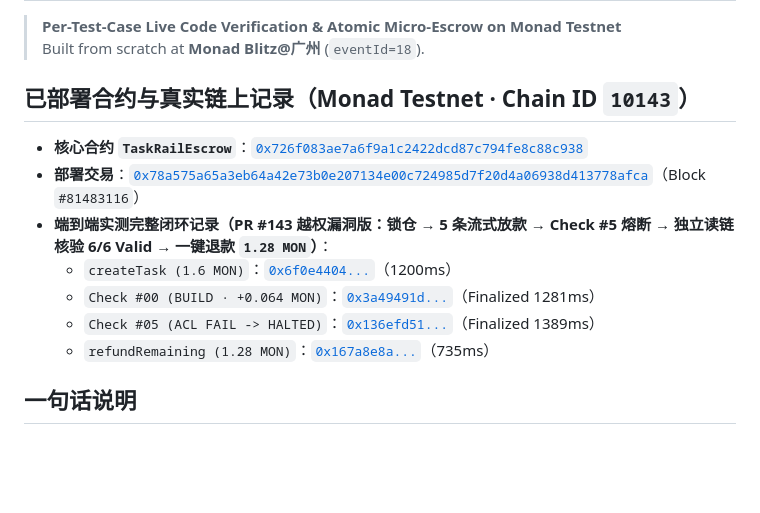
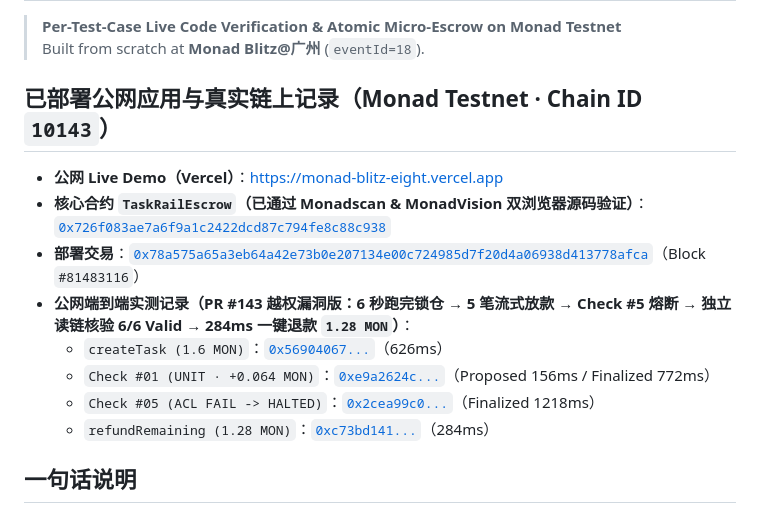
Before and after one commit to Entelina/Monad_Blitz, a Markdown page: README.md, the part around the change. Drawn GitHub-style; blank space fills up the shorter version.

Commit message:
docs: add live Vercel URL, verified testnet tx records, and preview screenshot

```diff
--- a/README.md
+++ b/README.md
@@ -3,15 +3,16 @@
 > **Per-Test-Case Live Code Verification & Atomic Micro-Escrow on Monad Testnet**
 > Built from scratch at **Monad Blitz@广州** (`eventId=18`).
 
-## 已部署合约与真实链上记录（Monad Testnet · Chain ID `10143`）
+## 已部署公网应用与真实链上记录（Monad Testnet · Chain ID `10143`）
 
-- **核心合约 `TaskRailEscrow`**：[`0x726f083ae7a6f9a1c2422dcd87c794fe8c88c938`](https://testnet.monadscan.com/address/0x726f083ae7a6f9a1c2422dcd87c794fe8c88c938)
+- **公网 Live Demo（Vercel）**：https://monad-blitz-eight.vercel.app
+- **核心合约 `TaskRailEscrow`（已通过 Monadscan & MonadVision 双浏览器源码验证）**：[`0x726f083ae7a6f9a1c2422dcd87c794fe8c88c938`](https://testnet.monadscan.com/address/0x726f083ae7a6f9a1c2422dcd87c794fe8c88c938)
 - **部署交易**：[`0x78a575a65a3eb64a42e73b0e207134e00c724985d7f20d4a06938d413778afca`](https://testnet.monadscan.com/tx/0x78a575a65a3eb64a42e73b0e207134e00c724985d7f20d4a06938d413778afca)（Block `#81483116`）
-- **端到端实测完整闭环记录（PR #143 越权漏洞版：锁仓 → 5 条流式放款 → Check #5 熔断 → 独立读链核验 6/6 Valid → 一键退款 `1.28 MON`）**：
-  - `createTask (1.6 MON)`：[`0x6f0e4404...`](https://testnet.monadscan.com/tx/0x6f0e4404e19028259aa0aa7225e34e4d2e1447948c52caf1da9c4afee08a75ca)（1200ms）
-  - `Check #00 (BUILD · +0.064 MON)`：[`0x3a49491d...`](https://testnet.monadscan.com/tx/0x3a49491da3afff87d53df6077fc64c64c8518da10be0ef2a9816b997884d1afd)（Finalized 1281ms）
-  - `Check #05 (ACL FAIL -> HALTED)`：[`0x136efd51...`](https://testnet.monadscan.com/tx/0x136efd5168feae7547c21db3229a7fc7cfc53fc4dd4db19615962e83a472f989)（Finalized 1389ms）
-  - `refundRemaining (1.28 MON)`：[`0x167a8e8a...`](https://testnet.monadscan.com/tx/0x167a8e8a65b3d5af75dda72bed90d8e41cf214e51a701846c6dee5e28d4711ba)（735ms）
+- **公网端到端实测记录（PR #143 越权漏洞版：6 秒跑完锁仓 → 5 笔流式放款 → Check #5 熔断 → 独立读链核验 6/6 Valid → 284ms 一键退款 `1.28 MON`）**：
+  - `createTask (1.6 MON)`：[`0x56904067...`](https://testnet.monadscan.com/tx/0x569040675bff7723f3adbfd63460c448a1f246ec3ee09aa9b1de34c74cf88c28)（626ms）
+  - `Check #01 (UNIT · +0.064 MON)`：[`0xe9a2624c...`](https://testnet.monadscan.com/tx/0xe9a2624c8dd3b43a4f3d7fdbfc805fa3553b7e07e7ad5bf077e1d3acb253337e)（Proposed 156ms / Finalized 772ms）
+  - `Check #05 (ACL FAIL -> HALTED)`：[`0x2cea99c0...`](https://testnet.monadscan.com/tx/0x2cea99c0270b18c4756210de15309cc3aeee33d00e933ed299dd383f878de188)（Finalized 1218ms）
+  - `refundRemaining (1.28 MON)`：[`0xc73bd141...`](https://testnet.monadscan.com/tx/0xc73bd141200d8743591a0aeb8218f6ede8ca0e395c98b57982614b0b68146c0f)（284ms）
 
 ## 一句话说明
 
```
Also changed, not shown: docs/preview.png (added).
